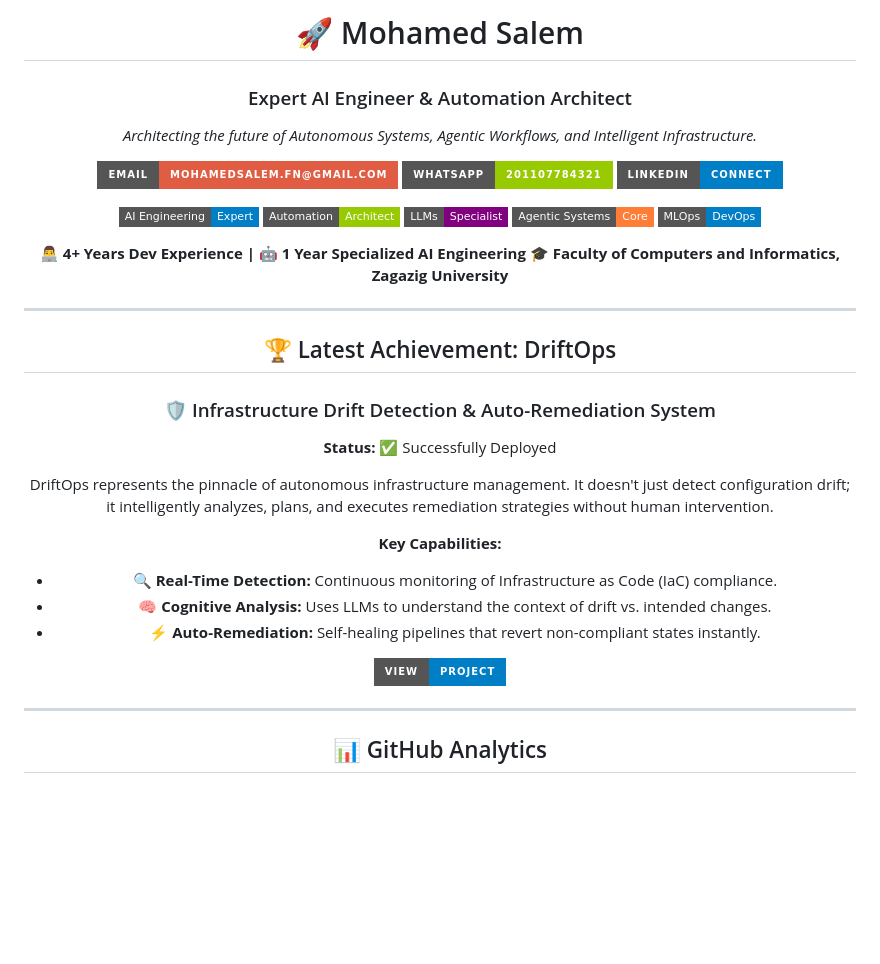
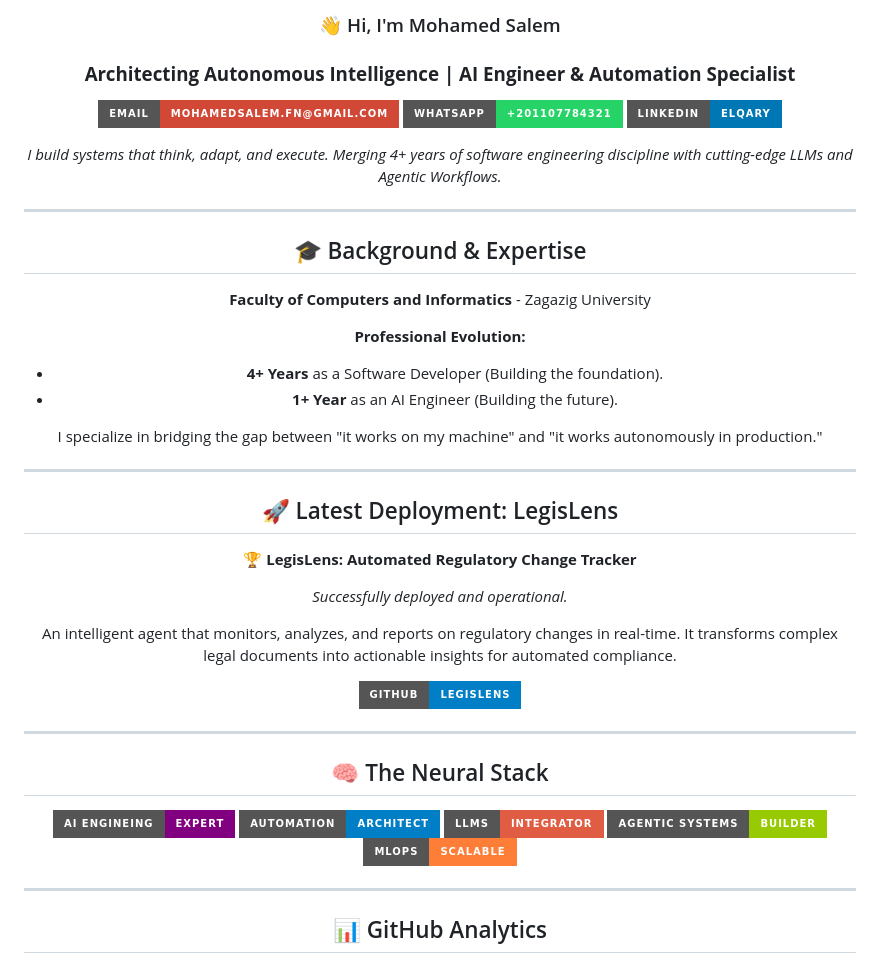
Before and after one commit to Mohamedsalem-fn/Mohamedsalem-fn, a Markdown page: README.md, the part around one of its changes. GitHub-like rendering; badges without logos; blank space fills up the shorter version.

```diff
--- a/README.md
+++ b/README.md
@@ -1,37 +1,47 @@
 <div align="center">
 
-# 🚀 Mohamed Salem
-### Expert AI Engineer & Automation Architect
-*Architecting the future of Autonomous Systems, Agentic Workflows, and Intelligent Infrastructure.*
+### 👋 Hi, I'm Mohamed Salem
+### **Architecting Autonomous Intelligence | AI Engineer & Automation Specialist**
 
-[![Email](https://img.shields.io/badge/Email-mohamedsalem.fn@gmail.com-red?style=for-the-badge&logo=gmail&logoColor=white)](mailto:mohamedsalem.fn@gmail.com)
-[![WhatsApp](https://img.shields.io/badge/WhatsApp-201107784321-green?style=for-the-badge&logo=whatsapp&logoColor=white)](https://wa.me/201107784321)
-[![LinkedIn](https://img.shields.io/badge/LinkedIn-Connect-blue?style=for-the-badge&logo=linkedin&logoColor=white)](https://www.linkedin.com/in/elqary/)
+[![Email](https://img.shields.io/badge/Email-mohamedsalem.fn@gmail.com-D14836?style=for-the-badge&logo=gmail&logoColor=white)](mailto:mohamedsalem.fn@gmail.com)
+[![WhatsApp](https://img.shields.io/badge/WhatsApp-+201107784321-25D366?style=for-the-badge&logo=whatsapp&logoColor=white)](https://wa.me/201107784321)
+[![LinkedIn](https://img.shields.io/badge/LinkedIn-elqary-0077B5?style=for-the-badge&logo=linkedin&logoColor=white)](https://www.linkedin.com/in/elqary/)
 
-[![AI Engineering](https://img.shields.io/badge/AI_Engineering-Expert-blue?style=flat-square&logo=python)](https://github.com/Mohamedsalem-fn)
-[![Automation](https://img.shields.io/badge/Automation-Architect-green?style=flat-square&logo=robot)](https://github.com/Mohamedsalem-fn)
-[![LLMs](https://img.shields.io/badge/LLMs-Specialist-purple?style=flat-square&logo=openai)](https://github.com/Mohamedsalem-fn)
-[![Agentic Systems](https://img.shields.io/badge/Agentic_Systems-Core-orange?style=flat-square)](https://github.com/Mohamedsalem-fn)
-[![MLOps](https://img.shields.io/badge/MLOps-DevOps-blue?style=flat-square&logo=kubernetes)](https://github.com/Mohamedsalem-fn)
-
-**👨‍💻 4+ Years Dev Experience | 🤖 1 Year Specialized AI Engineering**
-**🎓 Faculty of Computers and Informatics, Zagazig University**
+*I build systems that think, adapt, and execute. Merging 4+ years of software engineering discipline with cutting-edge LLMs and Agentic Workflows.*
 
 ---
 
-## 🏆 Latest Achievement: DriftOps
+## 🎓 Background & Expertise
 
-### 🛡️ Infrastructure Drift Detection & Auto-Remediation System
-**Status:** ✅ Successfully Deployed
+**Faculty of Computers and Informatics** - Zagazig University
 
-DriftOps represents the pinnacle of autonomous infrastructure management. It doesn't just detect configuration drift; it intelligently analyzes, plans, and executes remediation strategies without human intervention.
+**Professional Evolution:**
+*   **4+ Years** as a Software Developer (Building the foundation).
+*   **1+ Year** as an AI Engineer (Building the future).
 
-**Key Capabilities:**
-- 🔍 **Real-Time Detection:** Continuous monitoring of Infrastructure as Code (IaC) compliance.
-- 🧠 **Cognitive Analysis:** Uses LLMs to understand the context of drift vs. intended changes.
-- ⚡ **Auto-Remediation:** Self-healing pipelines that revert non-compliant states instantly.
+I specialize in bridging the gap between "it works on my machine" and "it works autonomously in production."
 
-[![View DriftOps](https://img.shields.io/badge/View-Project-informational?style=for-the-badge)](https://github.com/Mohamedsalem-fn/driftops-_infrastructure_drift_detection_-_auto_remediation_system)
+---
+
+## 🚀 Latest Deployment: LegisLens
+
+**🏆 LegisLens: Automated Regulatory Change Tracker**
+
+*Successfully deployed and operational.*
+
+An intelligent agent that monitors, analyzes, and reports on regulatory changes in real-time. It transforms complex legal documents into actionable insights for automated compliance.
+
+[![View Project](https://img.shields.io/badge/Github-LegisLens-blue?style=for-the-badge&logo=github)](https://github.com/Mohamedsalem-fn/legislens-_automated_regulatory_change_tracker)
+
+---
+
+## 🧠 The Neural Stack
+
+![AI Engineering](https://img.shields.io/badge/AI_Engineing-Expert-purple?style=for-the-badge)
+![Automation](https://img.shields.io/badge/Automation-Architect-blue?style=for-the-badge)
+![LLMs](https://img.shields.io/badge/LLMs-Integrator-red?style=for-the-badge)
+![Agentic Systems](https://img.shields.io/badge/Agentic_Systems-Builder-green?style=for-the-badge)
+![MLOps](https://img.shields.io/badge/MLOps-Scalable-orange?style=for-the-badge)
 
 ---
 
```
Also changed, not shown: other parts of README.md (+107 -98 lines).
